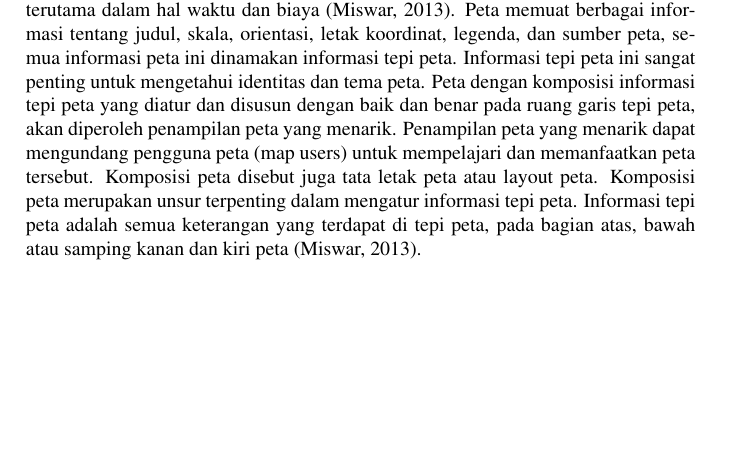
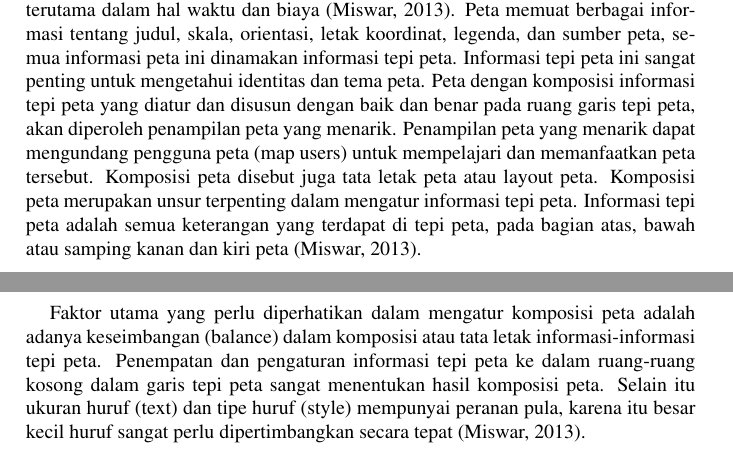
Before and after one commit to BukuInformatika/GIS2019, a LaTeX thesis (main.tex, which reads chapters/DATUM.tex): part of page 78 of 108 before the commit and two parts of pages 78 and 79 of 108 after it, the two joined at a grey line, cut so that both start at the same text, the shorter picture padded with empty space. Compiled offline with pdfLaTeX.

Commit message:
menambah materi mengenai DATUM

```diff
--- a/chapters/DATUM.tex
+++ b/chapters/DATUM.tex
@@ -93,3 +93,5 @@ Peta merupakan gambaran permukaan bumi yang diperkecil, dituangkan dalam selemba
 
 Peta merupakan gambaran permukaan bumi yang diperkecil, dituangkan dalam selembar kertas atau media lain dalam bentuk dua dimensional. Melalui sebuah peta kita akan mudah dalam melakukan pengamatan terhadap permukaan bumi yang luas, terutama dalam hal waktu dan biaya (Miswar, 2013).
 Peta memuat berbagai informasi tentang judul, skala, orientasi, letak koordinat, legenda, dan sumber peta, semua informasi peta ini dinamakan informasi tepi peta. Informasi tepi peta ini sangat penting untuk mengetahui identitas dan tema peta. Peta dengan komposisi informasi tepi peta yang diatur dan disusun dengan baik dan benar pada ruang garis tepi peta, akan diperoleh penampilan peta yang menarik. Penampilan peta yang menarik dapat mengundang pengguna peta (map users) untuk mempelajari dan memanfaatkan peta tersebut. Komposisi peta disebut juga tata letak peta atau layout peta. Komposisi peta merupakan unsur terpenting dalam mengatur informasi tepi peta. Informasi tepi peta adalah semua keterangan yang terdapat di tepi peta, pada bagian atas, bawah atau samping kanan dan kiri peta (Miswar, 2013).
+
+Faktor utama yang perlu diperhatikan dalam mengatur komposisi peta adalah adanya keseimbangan (balance) dalam komposisi atau tata letak informasi-informasi tepi peta. Penempatan dan pengaturan informasi tepi peta ke dalam ruang-ruang kosong dalam garis tepi peta sangat menentukan hasil komposisi peta. Selain itu ukuran huruf (text) dan tipe huruf (style) mempunyai peranan pula, karena itu besar kecil huruf sangat perlu dipertimbangkan secara tepat (Miswar, 2013).
```
Also changed, not shown: main.pdf.
